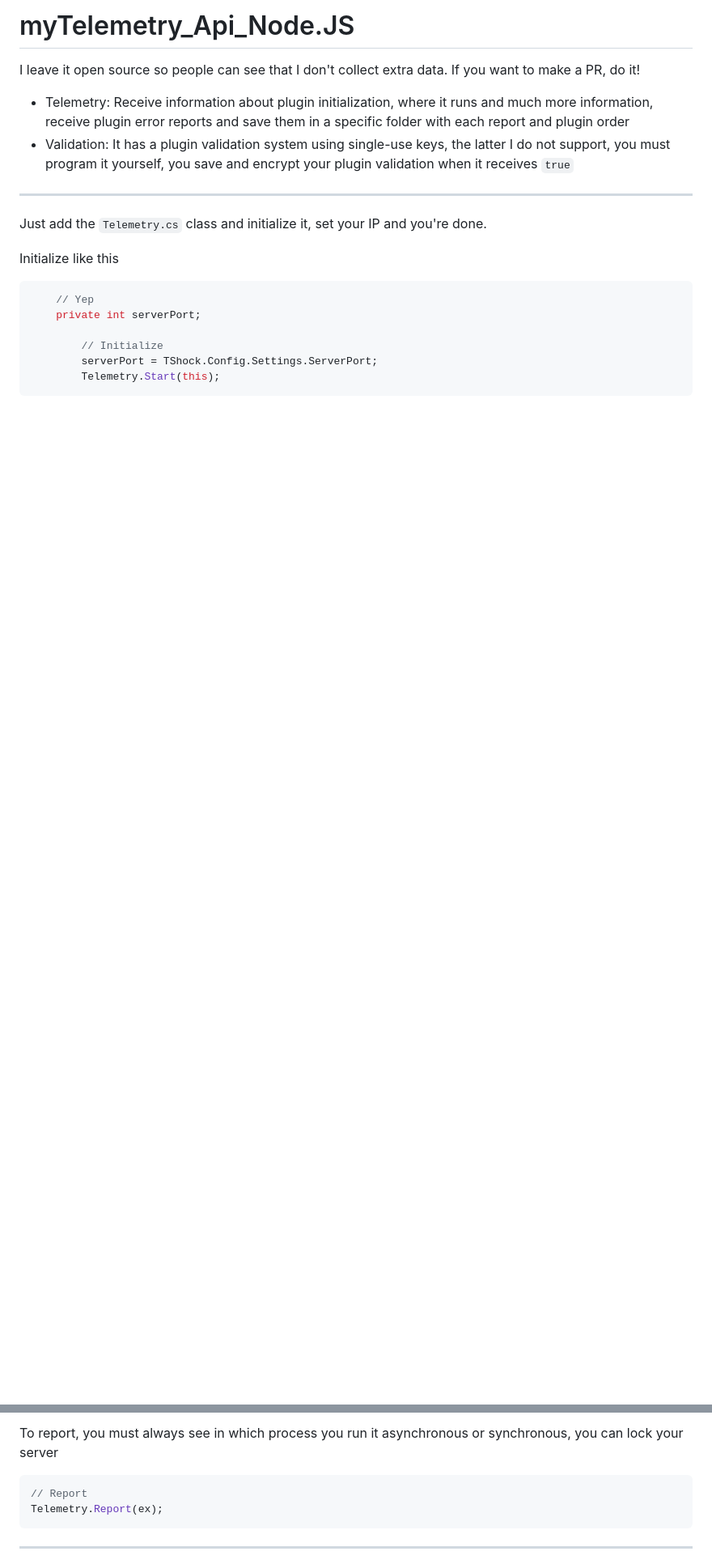
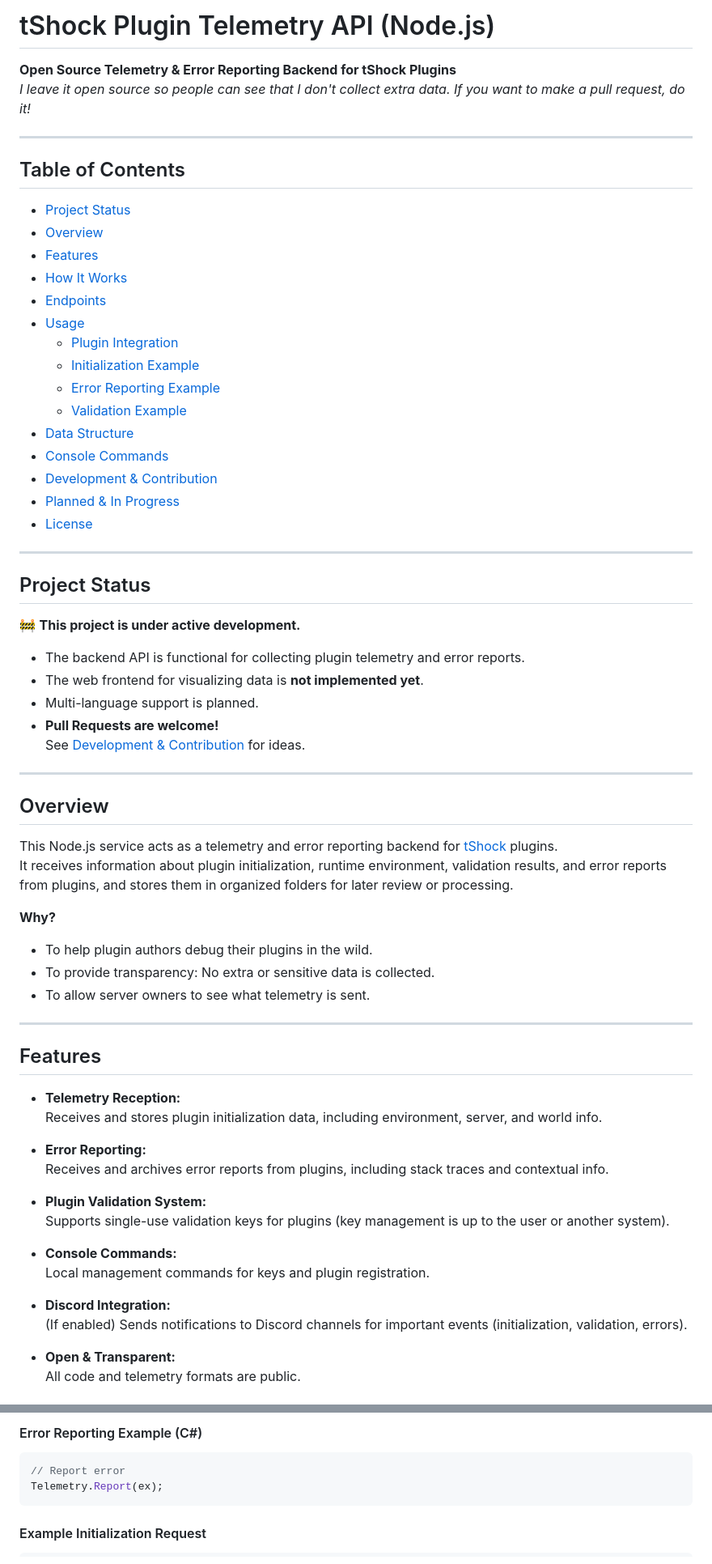
Before and after one commit to itsFrankV22/myTelemetry_Api_Node.JS, a Markdown page: README.md, 2 parts joined by grey strips. Shown at 81% size. Rendered like a GitHub page; blank space fills up the shorter version.

Commit message:
Updating Info

````diff
--- a/README.md
+++ b/README.md
@@ -1,18 +1,70 @@
-# myTelemetry_Api_Node.JS
-I leave it open source so people can see that I don't collect extra data. If you want to make a PR, do it!
+# tShock Plugin Telemetry API (Node.js)
 
-- Telemetry: Receive information about plugin initialization, where it runs and much more information, receive plugin error reports and save them in a specific folder with each report and plugin order
-- Validation: It has a plugin validation system using single-use keys, the latter I do not support, you must program it yourself, you save and encrypt your plugin validation when it receives `true`
+**Open Source Telemetry & Error Reporting Backend for tShock Plugins**
+*I leave it open source so people can see that I don't collect extra data. If you want to make a pull request, do it!*
 
 ---
 
-Just add the `Telemetry.cs` class and initialize it, set your IP and you're done.
+## Table of Contents
 
-Initialize like this
-```cs
-    // Yep
-    private int serverPort;
+- [Project Status](#project-status)
+- [Overview](#overview)
+- [Features](#features)
+- [How It Works](#how-it-works)
+- [Endpoints](#endpoints)
+- [Usage](#usage)
+  - [Plugin Integration](#plugin-integration)
+  - [Initialization Example](#initialization-example)
+  - [Error Reporting Example](#error-reporting-example)
+  - [Validation Example](#validation-example)
+- [Data Structure](#data-structure)
+- [Console Commands](#console-commands)
+- [Development & Contribution](#development--contribution)
+- [Planned & In Progress](#planned--in-progress)
+- [License](#license)
 
-        // Initialize
-        serverPort = TShock.Config.Settings.ServerPort;
-        Telemetry.Start(this);
+---
+
+## Project Status
+
+🚧 **This project is under active development.**
+- The backend API is functional for collecting plugin telemetry and error reports.
+- The web frontend for visualizing data is **not implemented yet**.
+- Multi-language support is planned.
+- **Pull Requests are welcome!**
+  See [Development & Contribution](#development--contribution) for ideas.
+
+---
+
+## Overview
+
+This Node.js service acts as a telemetry and error reporting backend for [tShock](https://tshock.co/) plugins.
+It receives information about plugin initialization, runtime environment, validation results, and error reports from plugins, and stores them in organized folders for later review or processing.
+
+**Why?**
+- To help plugin authors debug their plugins in the wild.
+- To provide transparency: No extra or sensitive data is collected.
+- To allow server owners to see what telemetry is sent.
+
+---
+
+## Features
+
+- **Telemetry Reception:**
+  Receives and stores plugin initialization data, including environment, server, and world info.
+
+- **Error Reporting:**
+  Receives and archives error reports from plugins, including stack traces and contextual info.
+
+- **Plugin Validation System:**
+  Supports single-use validation keys for plugins (key management is up to the user or another system).
+
+- **Console Commands:**
+  Local management commands for keys and plugin registration.
+
+- **Discord Integration:**
+  (If enabled) Sends notifications to Discord channels for important events (initialization, validation, errors).
+
+- **Open & Transparent:**
+  All code and telemetry formats are public.
+
@@ -19,10 +147,11 @@ Initialize like this
 ```
 
-To report, you must always see in which process you run it asynchronous or synchronous, you can lock your server
-```cs
-// Report
+#### Error Reporting Example (C#)
+
+```csharp
+// Report error
 Telemetry.Report(ex);
 ```
 
----
+#### Example Initialization Request
 
````
Also changed, not shown: other parts of README.md (+154 -106 lines).
